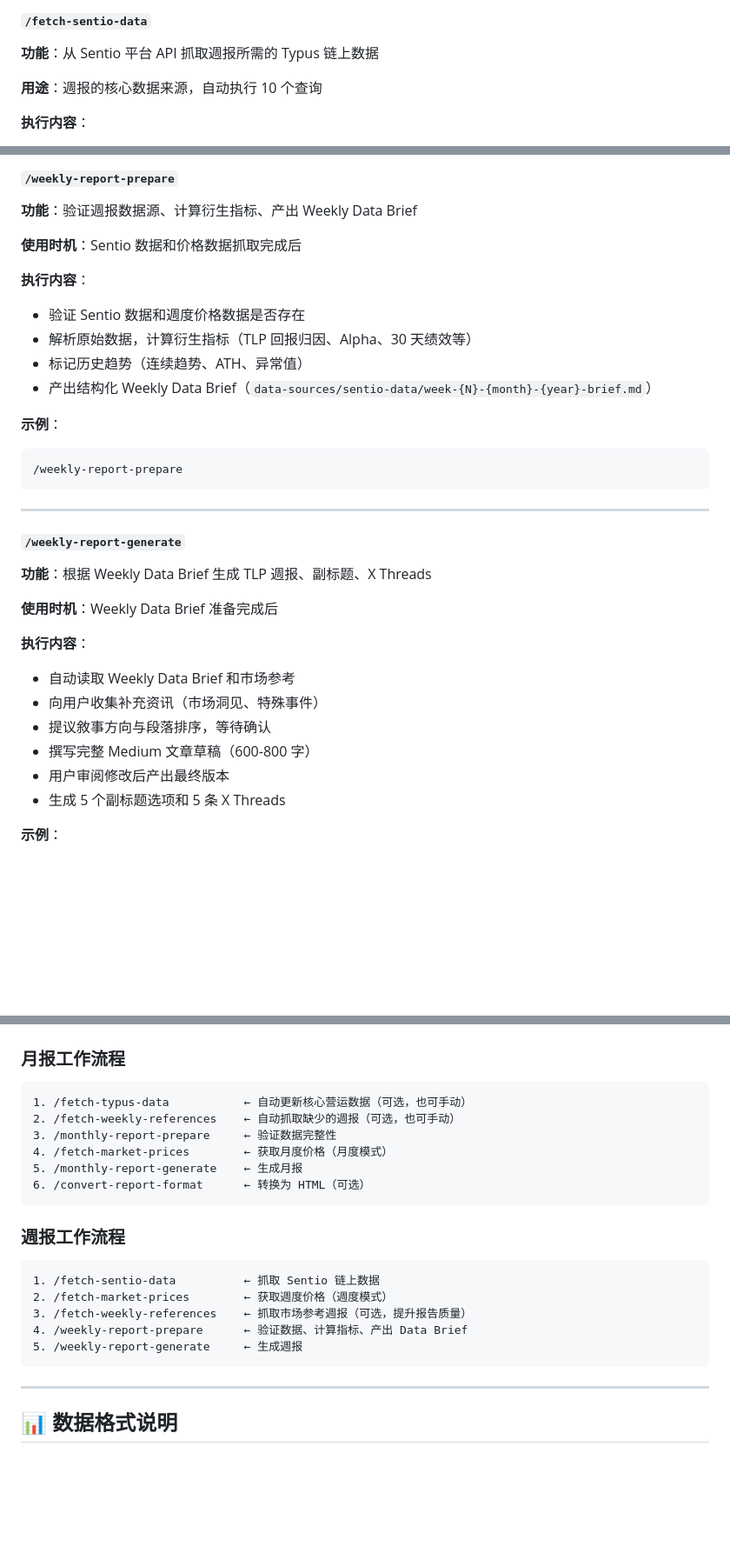
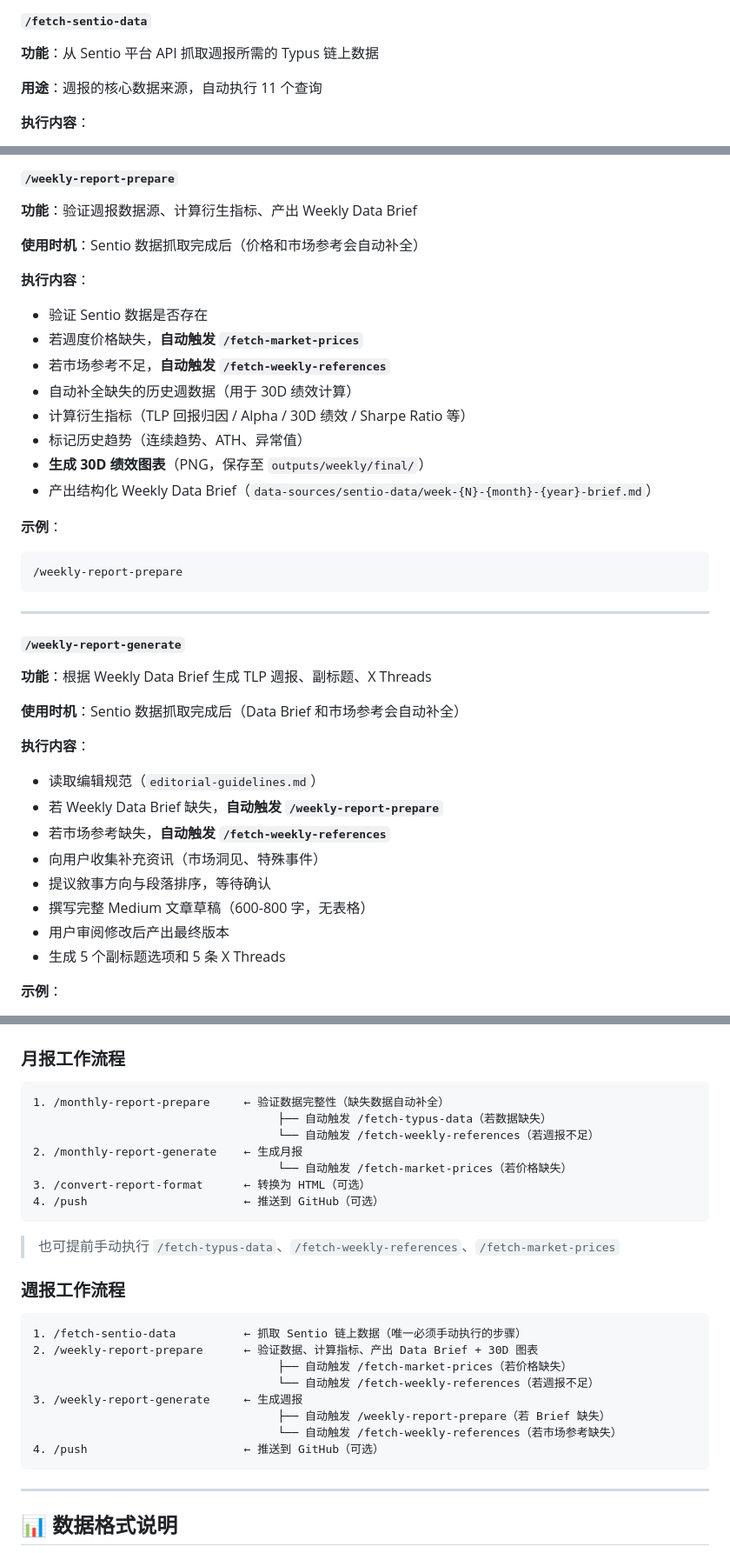
Before and after one commit to xingyen0613/TYPUS-Report-Agent, a Markdown page: README.md, 3 parts joined by grey strips. Shown at 87% size. GitHub-like rendering; blank space fills up the shorter version.

Commit message:
全面更新 README 和 QUICKSTART，補齊自動化流程、新功能與結構變更

````diff
--- a/README.md
+++ b/README.md
@@ -75,7 +79,7 @@ typus-report/
 #### `/fetch-sentio-data`
 **功能**：从 Sentio 平台 API 抓取週报所需的 Typus 链上数据
 
-**用途**：週报的核心数据来源，自动执行 10 个查询
+**用途**：週报的核心数据来源，自动执行 11 个查询
 
 **执行内容**：
 - Q1 TLP 价格走势（mTLP & iTLP-TYPUS）
@@ -181,12 +189,16 @@ typus-report/
 #### `/weekly-report-prepare`
 **功能**：验证週报数据源、计算衍生指标、产出 Weekly Data Brief
 
-**使用时机**：Sentio 数据和价格数据抓取完成后
+**使用时机**：Sentio 数据抓取完成后（价格和市场参考会自动补全）
 
 **执行内容**：
-- 验证 Sentio 数据和週度价格数据是否存在
-- 解析原始数据，计算衍生指标（TLP 回报归因、Alpha、30 天绩效等）
+- 验证 Sentio 数据是否存在
+- 若週度价格缺失，**自动触发 `/fetch-market-prices`**
+- 若市场参考不足，**自动触发 `/fetch-weekly-references`**
+- 自动补全缺失的历史週数据（用于 30D 绩效计算）
+- 计算衍生指标（TLP 回报归因 / Alpha / 30D 绩效 / Sharpe Ratio 等）
 - 标记历史趋势（连续趋势、ATH、异常值）
+- **生成 30D 绩效图表**（PNG，保存至 `outputs/weekly/final/`）
 - 产出结构化 Weekly Data Brief（`data-sources/sentio-data/week-{N}-{month}-{year}-brief.md`）
 
 **示例**：
@@ -199,13 +211,15 @@ typus-report/
 #### `/weekly-report-generate`
 **功能**：根据 Weekly Data Brief 生成 TLP 週报、副标题、X Threads
 
-**使用时机**：Weekly Data Brief 准备完成后
+**使用时机**：Sentio 数据抓取完成后（Data Brief 和市场参考会自动补全）
 
 **执行内容**：
-- 自动读取 Weekly Data Brief 和市场参考
+- 读取编辑规范（`editorial-guidelines.md`）
+- 若 Weekly Data Brief 缺失，**自动触发 `/weekly-report-prepare`**
+- 若市场参考缺失，**自动触发 `/fetch-weekly-references`**
 - 向用户收集补充资讯（市场洞见、特殊事件）
 - 提议敘事方向与段落排序，等待确认
-- 撰写完整 Medium 文章草稿（600-800 字）
+- 撰写完整 Medium 文章草稿（600-800 字，无表格）
 - 用户审阅修改后产出最终版本
 - 生成 5 个副标题选项和 5 条 X Threads
 
@@ -241,22 +255,28 @@ typus-report/
 ### 月报工作流程
 
 ```
-1. /fetch-typus-data           ← 自动更新核心营运数据（可选，也可手动）
-2. /fetch-weekly-references    ← 自动抓取缺少的週报（可选，也可手动）
-3. /monthly-report-prepare     ← 验证数据完整性
-4. /fetch-market-prices        ← 获取月度价格（月度模式）
-5. /monthly-report-generate    ← 生成月报
-6. /convert-report-format      ← 转换为 HTML（可选）
+1. /monthly-report-prepare     ← 验证数据完整性（缺失数据自动补全）
+                                    ├── 自动触发 /fetch-typus-data（若数据缺失）
+                                    └── 自动触发 /fetch-weekly-references（若週报不足）
+2. /monthly-report-generate    ← 生成月报
+                                    └── 自动触发 /fetch-market-prices（若价格缺失）
+3. /convert-report-format      ← 转换为 HTML（可选）
+4. /push                       ← 推送到 GitHub（可选）
 ```
+
+> 也可提前手动执行 `/fetch-typus-data`、`/fetch-weekly-references`、`/fetch-market-prices`
 
 ### 週报工作流程
 
 ```
-1. /fetch-sentio-data          ← 抓取 Sentio 链上数据
-2. /fetch-market-prices        ← 获取週度价格（週度模式）
-3. /fetch-weekly-references    ← 抓取市场参考週报（可选，提升报告质量）
-4. /weekly-report-prepare      ← 验证数据、计算指标、产出 Data Brief
-5. /weekly-report-generate     ← 生成週报
+1. /fetch-sentio-data          ← 抓取 Sentio 链上数据（唯一必须手动执行的步骤）
+2. /weekly-report-prepare      ← 验证数据、计算指标、产出 Data Brief + 30D 图表
+                                    ├── 自动触发 /fetch-market-prices（若价格缺失）
+                                    └── 自动触发 /fetch-weekly-references（若週报不足）
+3. /weekly-report-generate     ← 生成週报
+                                    ├── 自动触发 /weekly-report-prepare（若 Brief 缺失）
+                                    └── 自动触发 /fetch-weekly-references（若市场参考缺失）
+4. /push                       ← 推送到 GitHub（可选）
 ```
 
 ---
````
Also changed, not shown: other parts of README.md (+31 -7 lines), QUICKSTART.md (+31 -96 lines).
